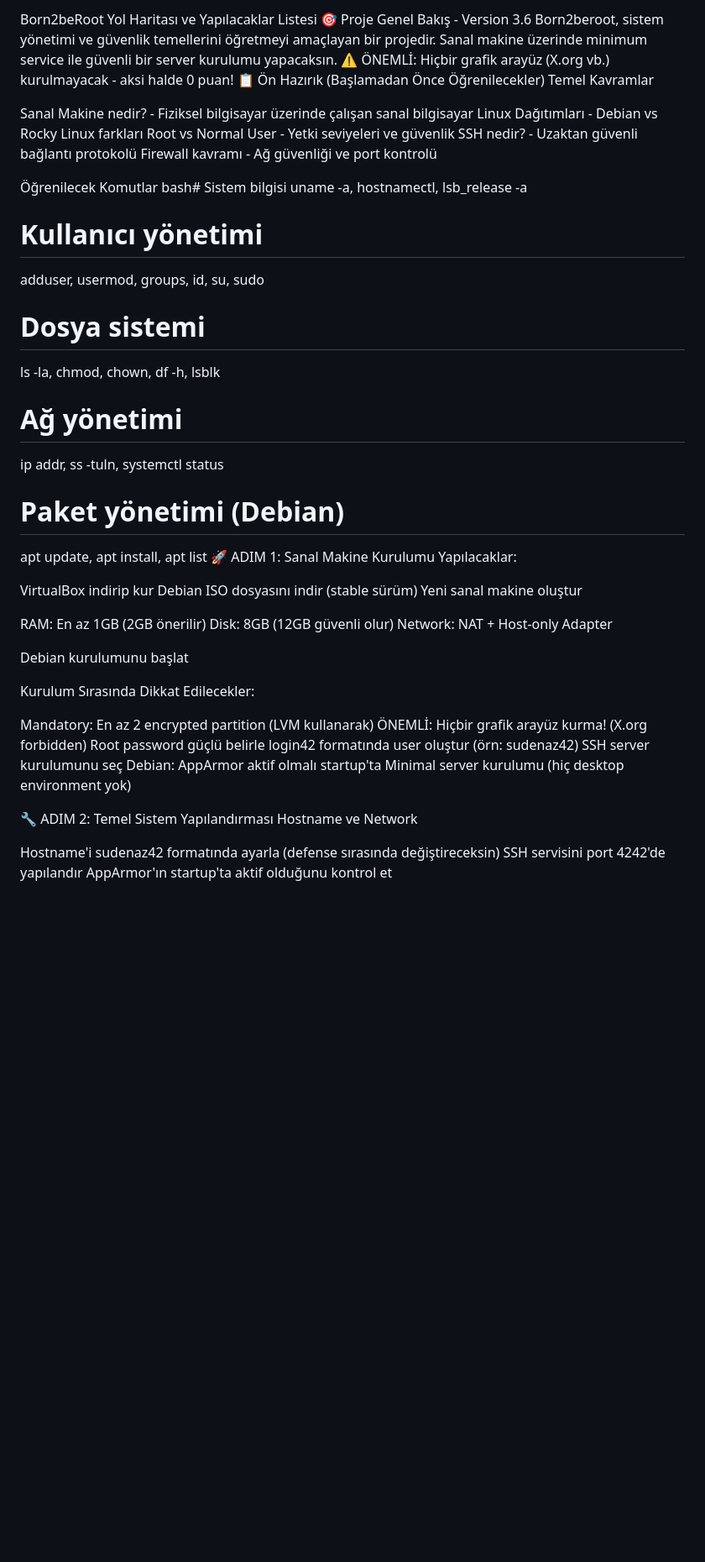
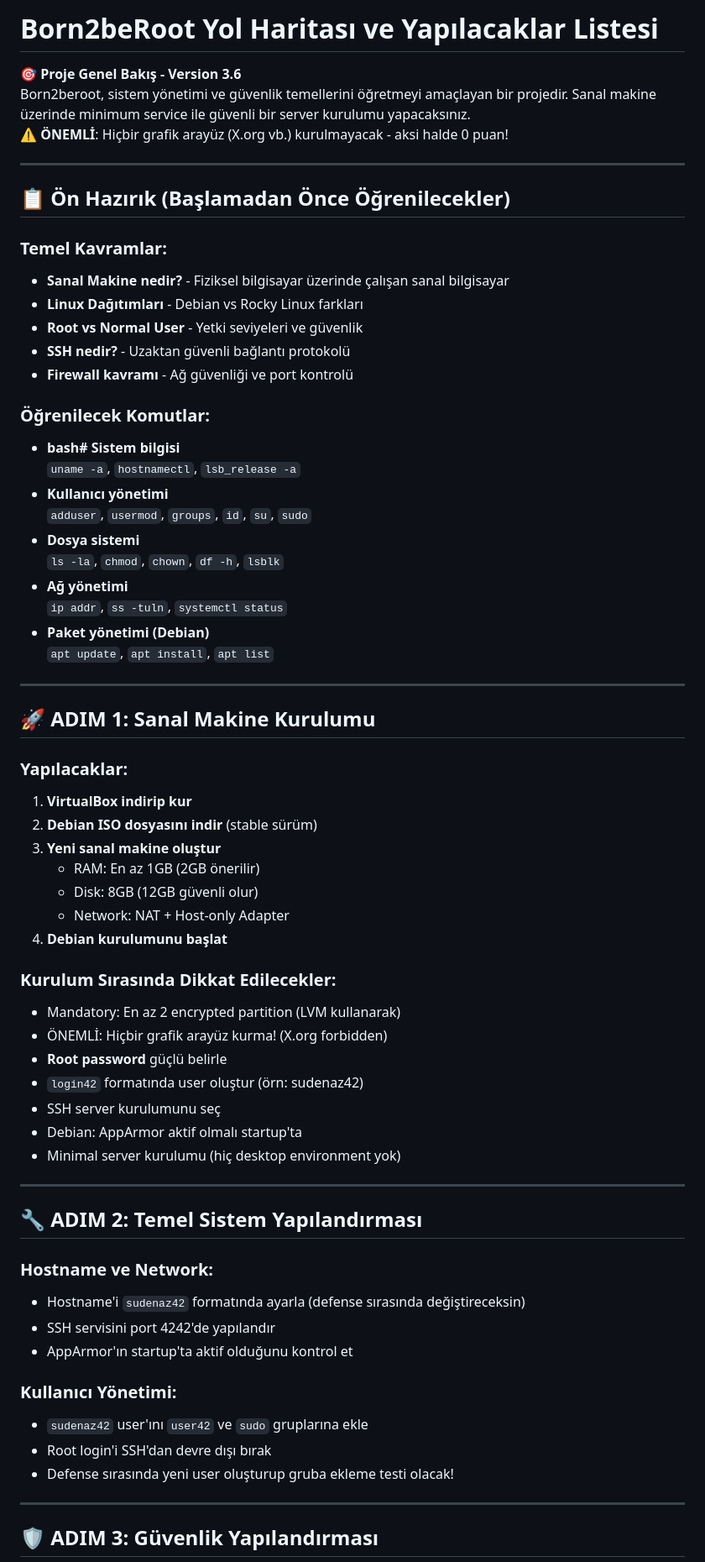
Before and after one commit to skarayil/born2beroot, a Markdown page: README.md, the part around the change printed below. Shown: that part at 84% size. Rendered like a GitHub page; blank space fills up the shorter version.

```diff
--- a/README.md
+++ b/README.md
@@ -1,59 +1,68 @@
-Born2beRoot Yol Haritası ve Yapılacaklar Listesi
-🎯 Proje Genel Bakış - Version 3.6
-Born2beroot, sistem yönetimi ve güvenlik temellerini öğretmeyi amaçlayan bir projedir. Sanal makine üzerinde minimum service ile güvenli bir server kurulumu yapacaksın.
-⚠️ ÖNEMLİ: Hiçbir grafik arayüz (X.org vb.) kurulmayacak - aksi halde 0 puan!
-📋 Ön Hazırık (Başlamadan Önce Öğrenilecekler)
-Temel Kavramlar
+# Born2beRoot Yol Haritası ve Yapılacaklar Listesi
+🎯 **Proje Genel Bakış - Version 3.6**
+Born2beroot, sistem yönetimi ve güvenlik temellerini öğretmeyi amaçlayan bir projedir. Sanal makine üzerinde minimum service ile güvenli bir server kurulumu yapacaksınız.
+⚠️ **ÖNEMLİ**: Hiçbir grafik arayüz (X.org vb.) kurulmayacak - aksi halde 0 puan!
 
-Sanal Makine nedir? - Fiziksel bilgisayar üzerinde çalışan sanal bilgisayar
-Linux Dağıtımları - Debian vs Rocky Linux farkları
-Root vs Normal User - Yetki seviyeleri ve güvenlik
-SSH nedir? - Uzaktan güvenli bağlantı protokolü
-Firewall kavramı - Ağ güvenliği ve port kontrolü
+---
 
-Öğrenilecek Komutlar
-bash# Sistem bilgisi
-uname -a, hostnamectl, lsb_release -a
+## 📋 Ön Hazırık (Başlamadan Önce Öğrenilecekler)
 
-# Kullanıcı yönetimi
-adduser, usermod, groups, id, su, sudo
+### Temel Kavramlar:
+- **Sanal Makine nedir?** - Fiziksel bilgisayar üzerinde çalışan sanal bilgisayar
+- **Linux Dağıtımları** - Debian vs Rocky Linux farkları
+- **Root vs Normal User** - Yetki seviyeleri ve güvenlik
+- **SSH nedir?** - Uzaktan güvenli bağlantı protokolü
+- **Firewall kavramı** - Ağ güvenliği ve port kontrolü
 
-# Dosya sistemi
-ls -la, chmod, chown, df -h, lsblk
+### Öğrenilecek Komutlar:
+- **bash# Sistem bilgisi**
+  `uname -a`, `hostnamectl`, `lsb_release -a`
+- **Kullanıcı yönetimi**
+  `adduser`, `usermod`, `groups`, `id`, `su`, `sudo`
+- **Dosya sistemi**
+  `ls -la`, `chmod`, `chown`, `df -h`, `lsblk`
+- **Ağ yönetimi**
+  `ip addr`, `ss -tuln`, `systemctl status`
+- **Paket yönetimi (Debian)**
+  `apt update`, `apt install`, `apt list`
 
-# Ağ yönetimi
-ip addr, ss -tuln, systemctl status
+---
 
-# Paket yönetimi (Debian)
-apt update, apt install, apt list
-🚀 ADIM 1: Sanal Makine Kurulumu
-Yapılacaklar:
+## 🚀 ADIM 1: Sanal Makine Kurulumu
 
- VirtualBox indirip kur
- Debian ISO dosyasını indir (stable sürüm)
- Yeni sanal makine oluştur
+### Yapılacaklar:
+1. **VirtualBox indirip kur**
+2. **Debian ISO dosyasını indir** (stable sürüm)
+3. **Yeni sanal makine oluştur**
+   - RAM: En az 1GB (2GB önerilir)
+   - Disk: 8GB (12GB güvenli olur)
+   - Network: NAT + Host-only Adapter
+4. **Debian kurulumunu başlat**
 
- RAM: En az 1GB (2GB önerilir)
- Disk: 8GB (12GB güvenli olur)
- Network: NAT + Host-only Adapter
+### Kurulum Sırasında Dikkat Edilecekler:
+- Mandatory: En az 2 encrypted partition (LVM kullanarak)
+- ÖNEMLİ: Hiçbir grafik arayüz kurma! (X.org forbidden)
+- **Root password** güçlü belirle
+- `login42` formatında user oluştur (örn: sudenaz42)
+- SSH server kurulumunu seç
+- Debian: AppArmor aktif olmalı startup'ta
+- Minimal server kurulumu (hiç desktop environment yok)
 
+---
 
- Debian kurulumunu başlat
+## 🔧 ADIM 2: Temel Sistem Yapılandırması
 
-Kurulum Sırasında Dikkat Edilecekler:
+### Hostname ve Network:
+- Hostname'i `sudenaz42` formatında ayarla (defense sırasında değiştireceksin)
+- SSH servisini port 4242'de yapılandır
+- AppArmor'ın startup'ta aktif olduğunu kontrol et
 
- Mandatory: En az 2 encrypted partition (LVM kullanarak)
- ÖNEMLİ: Hiçbir grafik arayüz kurma! (X.org forbidden)
- Root password güçlü belirle
- login42 formatında user oluştur (örn: sudenaz42)
- SSH server kurulumunu seç
- Debian: AppArmor aktif olmalı startup'ta
- Minimal server kurulumu (hiç desktop environment yok)
+### Kullanıcı Yönetimi:
+- `sudenaz42` user'ını `user42` ve `sudo` gruplarına ekle
+- Root login'i SSH'dan devre dışı bırak
+- Defense sırasında yeni user oluşturup gruba ekleme testi olacak!
 
-🔧 ADIM 2: Temel Sistem Yapılandırması
-Hostname ve Network
+---
 
- Hostname'i sudenaz42 formatında ayarla (defense sırasında değiştireceksin)
- SSH servisini port 4242'de yapılandır
- AppArmor'ın startup'ta aktif olduğunu kontrol et
+## 🛡️ ADIM 3: Güvenlik Yapılandırması
 
```
Also changed, not shown: other parts of README.md (+153 -157 lines).
